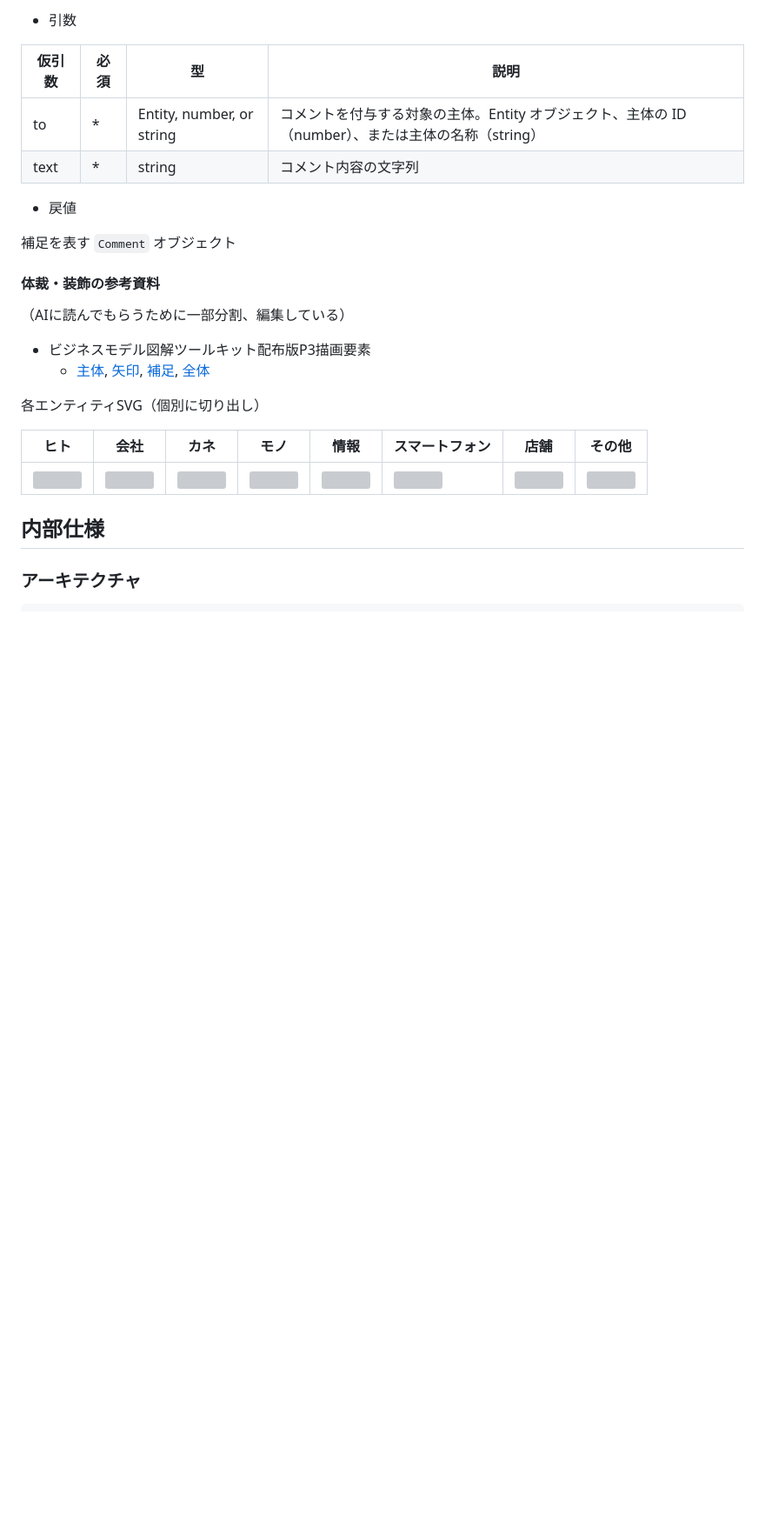
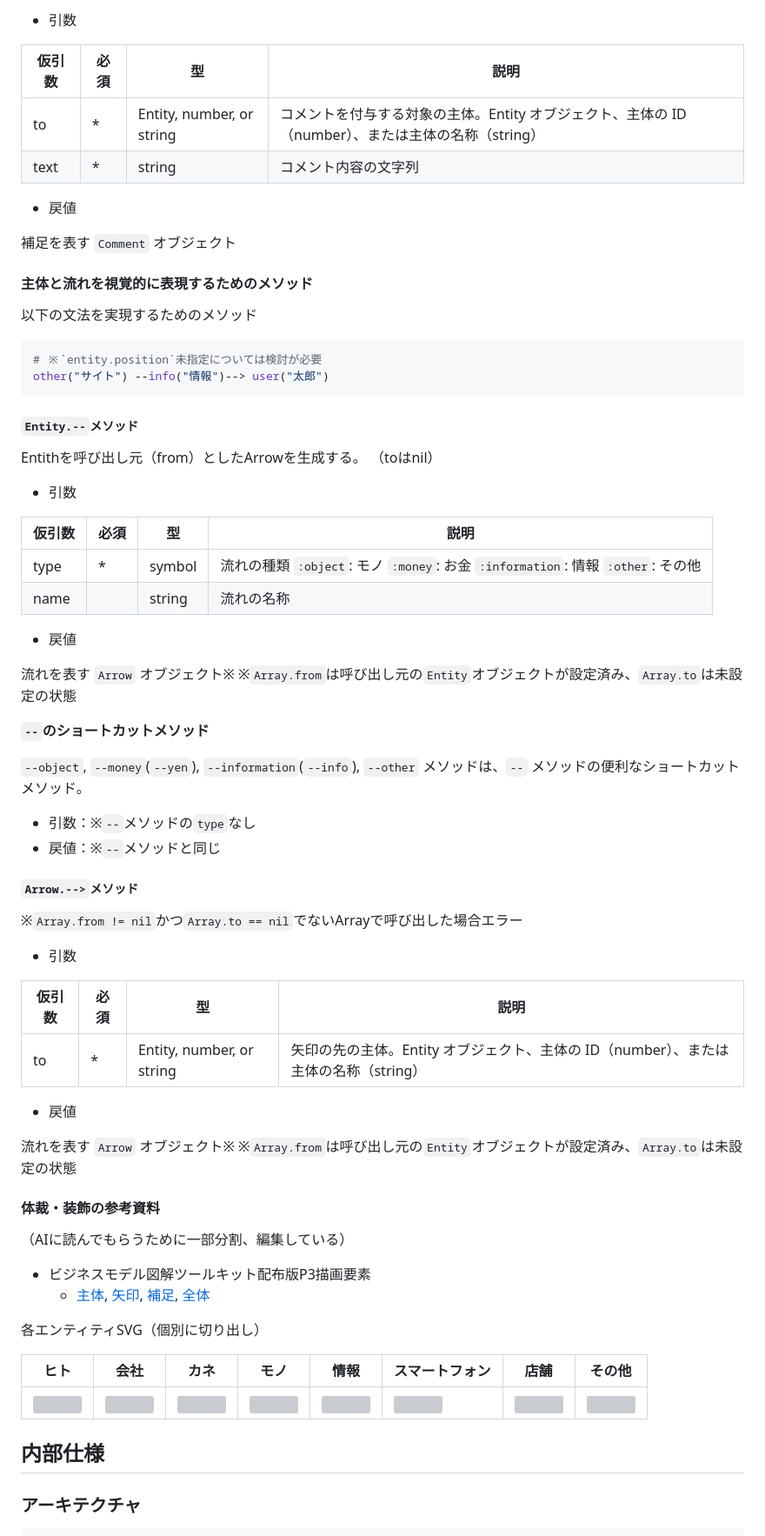
Before and after one commit to yamahei/bizgram, a Markdown page: specification.md, the part around one of its changes. Shown at 87% size. Drawn GitHub-style; blank space fills up the shorter version; grey boxes are pictures that could not be loaded.

Commit message:
次に対応したいIssue用に外部仕様を更新

````diff
--- a/specification.md
+++ b/specification.md
@@ -197,6 +189,55 @@ end
 - 戻値
 
 補足を表す `Comment` オブジェクト
+
+
+#### 主体と流れを視覚的に表現するためのメソッド
+
+以下の文法を実現するためのメソッド
+
+```rb
+# ※`entity.position`未指定については検討が必要
+other("サイト") --info("情報")--> user("太郎")
+```
+
+##### `Entity.--`メソッド
+
+Entithを呼び出し元（from）としたArrowを生成する。
+（toはnil）
+
+- 引数
+
+|仮引数|必須|型|説明|
+|------|----|--|----|
+|type| * |symbol|流れの種類 `:object`: モノ `:money`: お金 `:information`: 情報 `:other`: その他|
+|name|  |string|流れの名称|
+
+- 戻値
+
+流れを表す `Arrow` オブジェクト※
+※`Array.from`は呼び出し元の`Entity`オブジェクトが設定済み、`Array.to`は未設定の状態
+
+**`--`のショートカットメソッド**
+
+`--object`, `--money`(`--yen`), `--information`(`--info`), `--other` メソッドは、`--` メソッドの便利なショートカットメソッド。
+
+- 引数：※`--`メソッドの`type`なし
+- 戻値：※`--`メソッドと同じ
+
+##### `Arrow.-->`メソッド
+
+※`Array.from != nil`かつ`Array.to == nil`でないArrayで呼び出した場合エラー
+
+- 引数
+
+|仮引数|必須|型|説明|
+|------|----|--|----|
+|to| * |Entity, number, or string|矢印の先の主体。Entity オブジェクト、主体の ID（number）、または主体の名称（string）|
+
+- 戻値
+
+流れを表す `Arrow` オブジェクト※
+※`Array.from`は呼び出し元の`Entity`オブジェクトが設定済み、`Array.to`は未設定の状態
 
 
 #### 体裁・装飾の参考資料
````
Also changed, not shown: other parts of specification.md (+8 -11 lines).
